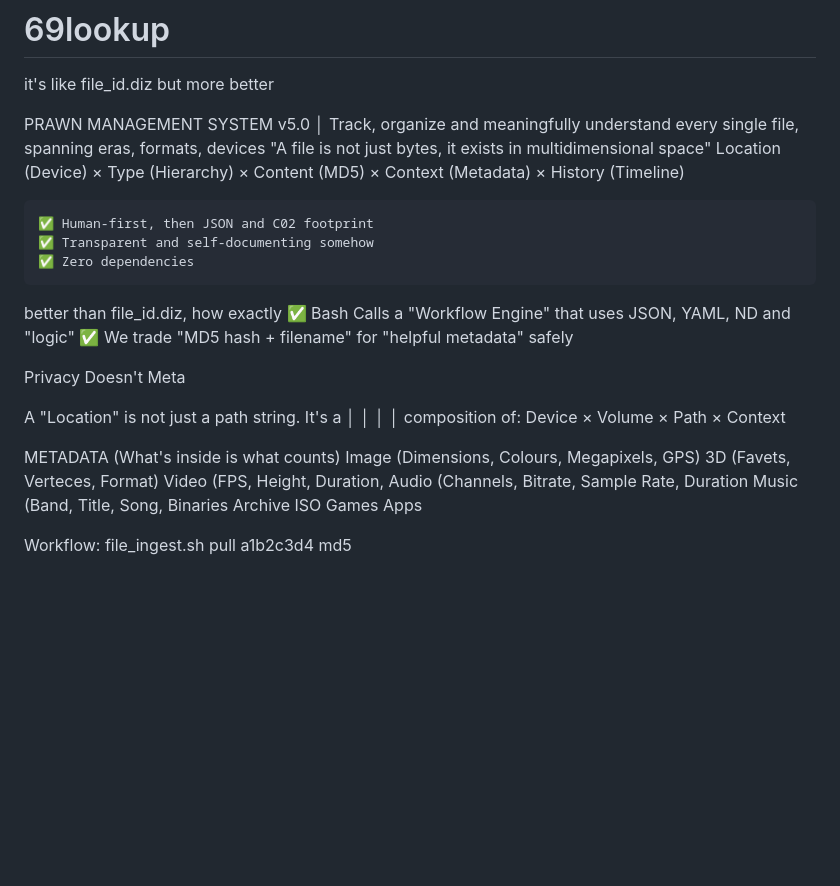
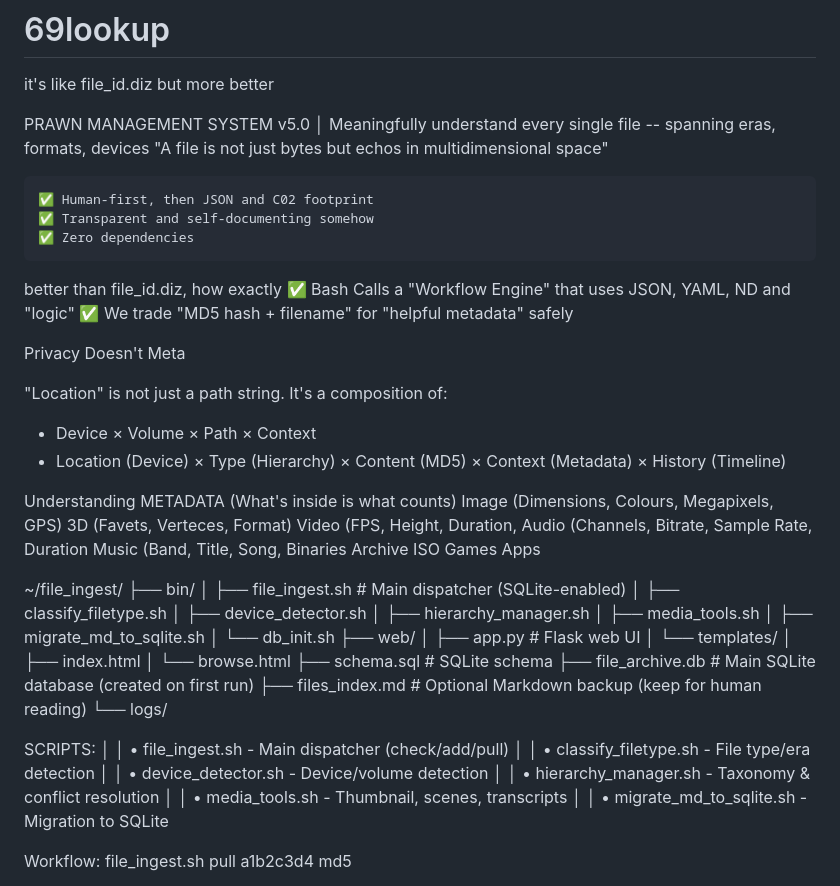
Before and after one commit to johnchabot/69lookup, a Markdown page: README.md, the part around the change. GitHub-like rendering; blank space fills up the shorter version.

Commit message:
Revise README for clarity and improved descriptions
Updated README to enhance clarity and improve descriptions of file management concepts.

```diff
--- a/README.md
+++ b/README.md
@@ -2,9 +2,9 @@
 it's like file_id.diz but more better
 
  PRAWN MANAGEMENT SYSTEM v5.0                           │
- Track, organize and meaningfully understand every single file, spanning eras, formats, devices
- "A file is not just bytes, it exists in multidimensional space"
- Location (Device) × Type (Hierarchy) × Content (MD5) × Context (Metadata) × History (Timeline)
+ Meaningfully understand every single file -- spanning eras, formats, devices
+ "A file is not just bytes but echos in multidimensional space"
+
 
     ✅ Human-first, then JSON and C02 footprint
     ✅ Transparent and self-documenting somehow
@@ -16,10 +16,11 @@ better than file_id.diz, how exactly
 
 Privacy Doesn't Meta
 
-A "Location" is not just a path string. It's a           │  │
-│  │  composition of: Device × Volume × Path × Context
+"Location" is not just a path string. It's a composition of:
+* Device × Volume × Path × Context
+* Location (Device) × Type (Hierarchy) × Content (MD5) × Context (Metadata) × History (Timeline)
 
-METADATA (What's inside is what counts)
+Understanding METADATA (What's inside is what counts)
 Image (Dimensions, Colours, Megapixels, GPS)
  3D (Favets, Verteces, Format)
 Video (FPS, Height, Duration,
@@ -30,6 +31,37 @@ Binaries
  ISO
  Games
  Apps
+
+
+
+
+~/file_ingest/
+├── bin/
+│   ├── file_ingest.sh          # Main dispatcher (SQLite-enabled)
+│   ├── classify_filetype.sh
+│   ├── device_detector.sh
+│   ├── hierarchy_manager.sh
+│   ├── media_tools.sh
+│   ├── migrate_md_to_sqlite.sh
+│   └── db_init.sh
+├── web/
+│   ├── app.py                  # Flask web UI
+│   └── templates/
+│       ├── index.html
+│       └── browse.html
+├── schema.sql                  # SQLite schema
+├── file_archive.db             # Main SQLite database (created on first run)
+├── files_index.md              # Optional Markdown backup (keep for human reading)
+└── logs/
+
+
+ SCRIPTS:                                                               │
+│     • file_ingest.sh     - Main dispatcher (check/add/pull)               │
+│     • classify_filetype.sh - File type/era detection                       │
+│     • device_detector.sh - Device/volume detection                         │
+│     • hierarchy_manager.sh - Taxonomy & conflict resolution                │
+│     • media_tools.sh     - Thumbnail, scenes, transcripts                 │
+│     • migrate_md_to_sqlite.sh - Migration to SQLite
 
 Workflow:
 file_ingest.sh pull a1b2c3d4 md5
```
